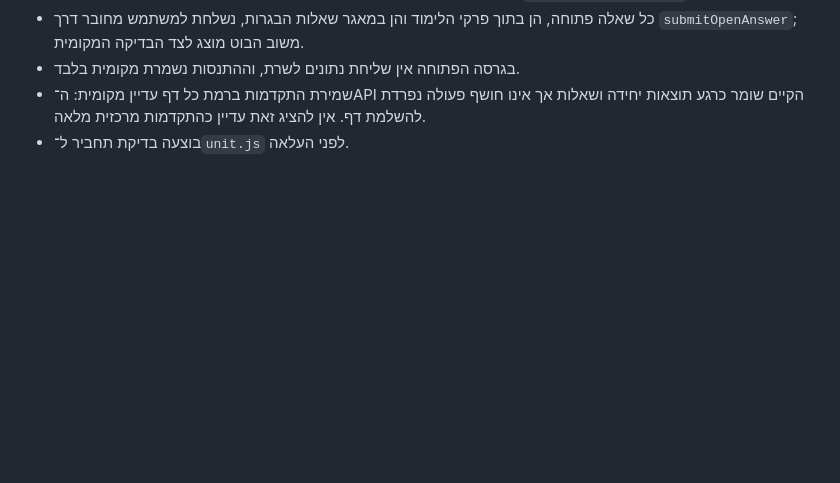
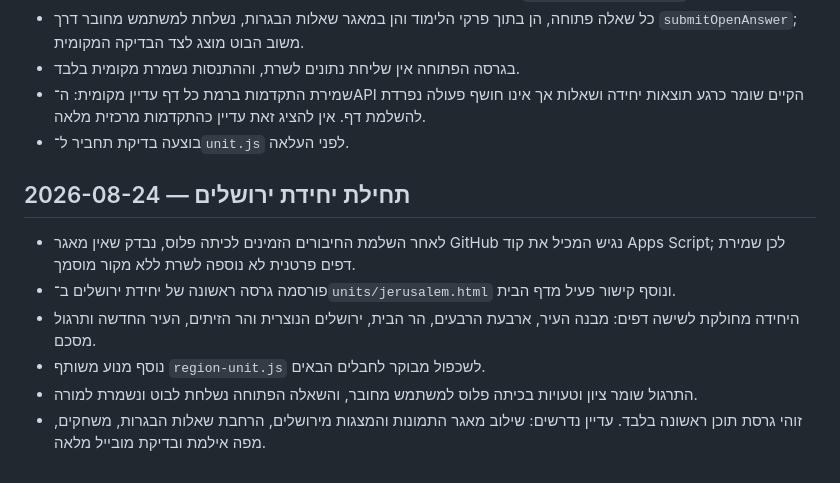
Before and after one commit to nisan1234-afk/tourism-bagrut-v2, a Markdown page: AI_WORKLOG.md, the part around the change. GitHub-like rendering; blank space fills up the shorter version.

Commit message:
Document first Jerusalem unit

```diff
--- a/AI_WORKLOG.md
+++ b/AI_WORKLOG.md
@@ -337,3 +337,12 @@
 - בגרסה הפתוחה אין שליחת נתונים לשרת, וההתנסות נשמרת מקומית בלבד.
 - שמירת התקדמות ברמת כל דף עדיין מקומית: ה־API הקיים שומר כרגע תוצאות יחידה ושאלות אך אינו חושף פעולה נפרדת להשלמת דף. אין להציג זאת עדיין כהתקדמות מרכזית מלאה.
 - בוצעה בדיקת תחביר ל־`unit.js` לפני העלאה.
+
+## 2026-08-24 — תחילת יחידת ירושלים
+
+- לאחר השלמת החיבורים הזמינים לכיתה פלוס, נבדק שאין מאגר GitHub נגיש המכיל את קוד Apps Script; לכן שמירת דפים פרטנית לא נוספה לשרת ללא מקור מוסמך.
+- פורסמה גרסה ראשונה של יחידת ירושלים ב־`units/jerusalem.html` ונוסף קישור פעיל מדף הבית.
+- היחידה מחולקת לשישה דפים: מבנה העיר, ארבעת הרבעים, הר הבית, ירושלים הנוצרית והר הזיתים, העיר החדשה ותרגול מסכם.
+- נוסף מנוע משותף `region-unit.js` לשכפול מבוקר לחבלים הבאים.
+- התרגול שומר ציון וטעויות בכיתה פלוס למשתמש מחובר, והשאלה הפתוחה נשלחת לבוט ונשמרת למורה.
+- זוהי גרסת תוכן ראשונה בלבד. עדיין נדרשים: שילוב מאגר התמונות והמצגות מירושלים, הרחבת שאלות הבגרות, משחקים, מפה אילמת ובדיקת מובייל מלאה.
```
